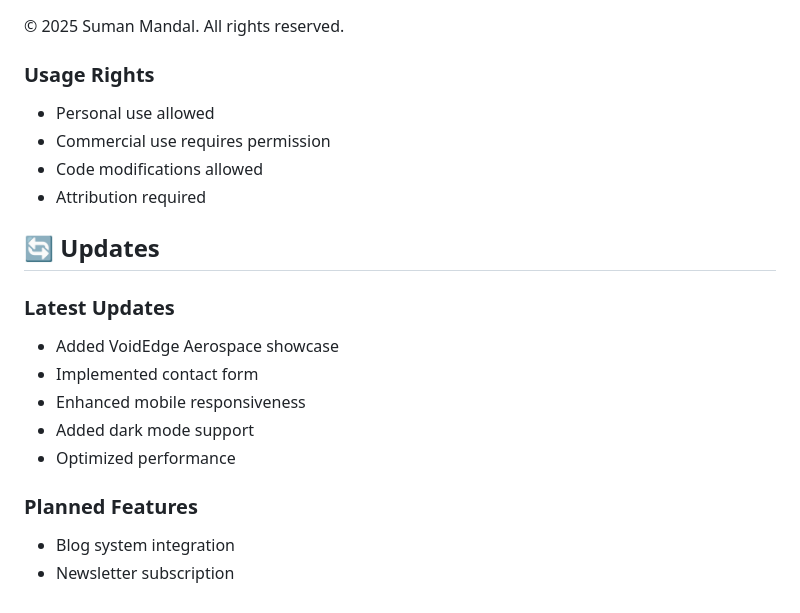
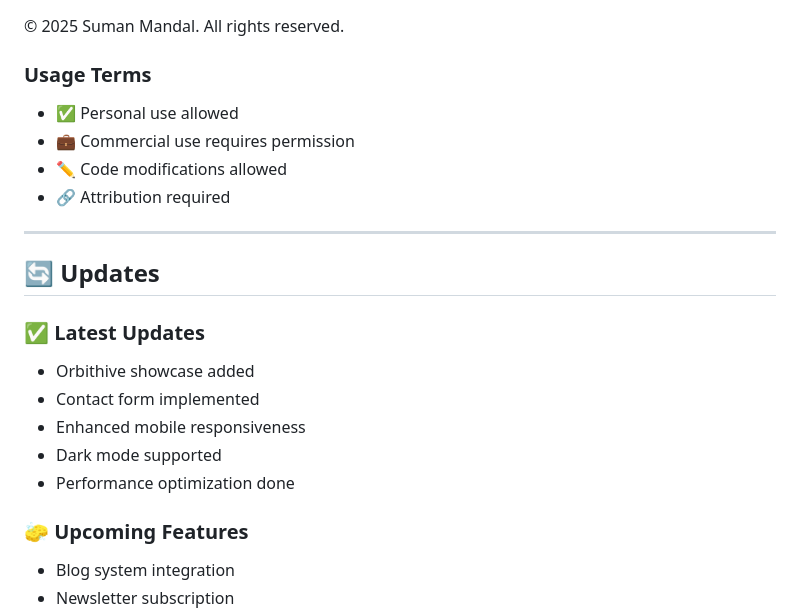
Before and after one commit to sumanone/myfolio, a Markdown page: README.md, the part around one of its changes. GitHub-like rendering.

```diff
--- a/README.md
+++ b/README.md
@@ -131,21 +144,23 @@ This portfolio website serves as a comprehensive digital presence, featuring:
 
 © 2025 Suman Mandal. All rights reserved.
 
-### Usage Rights
-- Personal use allowed
-- Commercial use requires permission
-- Code modifications allowed
-- Attribution required
+### Usage Terms
+- ✅ Personal use allowed
+- 💼 Commercial use requires permission
+- ✏️ Code modifications allowed
+- 🔗 Attribution required
+
+---
 
 ## 🔄 Updates
 
-### Latest Updates
-- Added VoidEdge Aerospace showcase
-- Implemented contact form
+### ✅ Latest Updates
+- Orbithive showcase added
+- Contact form implemented
 - Enhanced mobile responsiveness
-- Added dark mode support
-- Optimized performance
+- Dark mode supported
+- Performance optimization done
 
-### Planned Features
+### 🧽 Upcoming Features
 - Blog system integration
 - Newsletter subscription
```
Also changed, not shown: other parts of README.md (+85 -74 lines).
